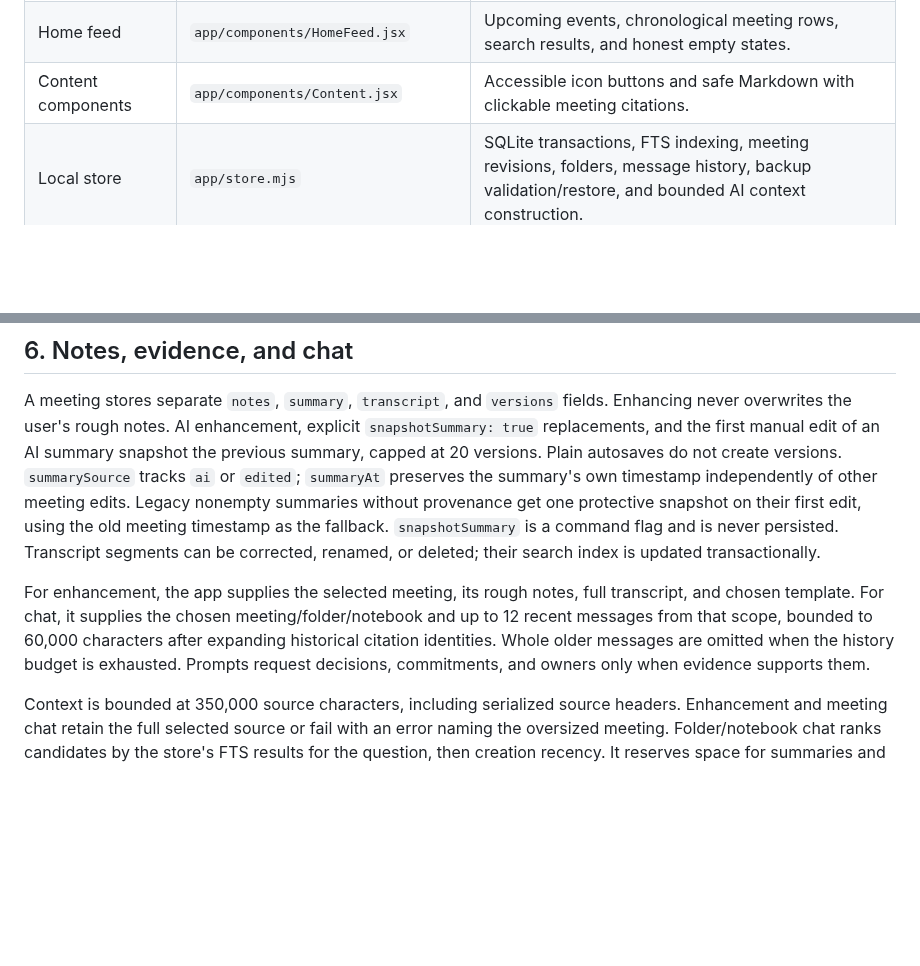
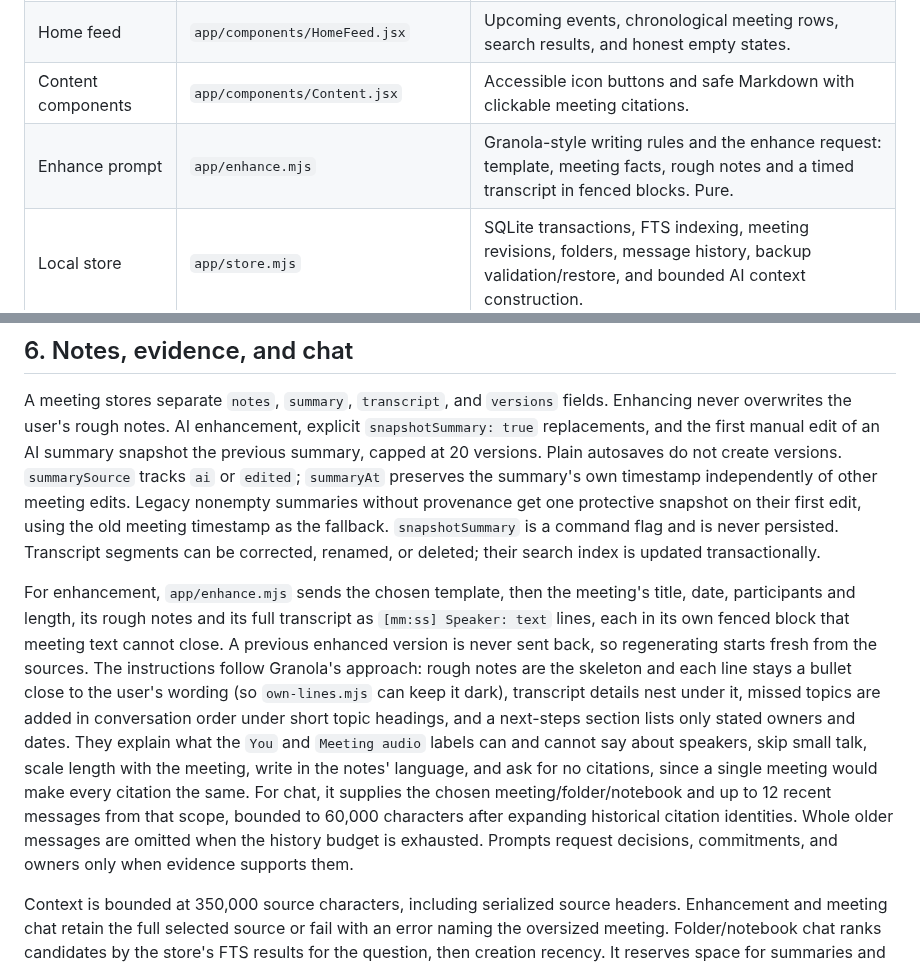
Before and after one commit to Michael-Ma/stillnote, a Markdown page: docs/ARCHITECTURE.md, 2 parts joined by grey strips. Drawn GitHub-style; blank space fills up the shorter version.

```diff
--- a/docs/ARCHITECTURE.md
+++ b/docs/ARCHITECTURE.md
@@ -75,6 +75,7 @@ The renderer does not have Node.js access, raw filesystem access, credentials, o
 | Application UI | `app/ui.jsx` | Screen state, draft autosave, editor tabs, capture controls, chat scope/history, settings, and reversible actions. |
 | Home feed | `app/components/HomeFeed.jsx` | Upcoming events, chronological meeting rows, search results, and honest empty states. |
 | Content components | `app/components/Content.jsx` | Accessible icon buttons and safe Markdown with clickable meeting citations. |
+| Enhance prompt | `app/enhance.mjs` | Granola-style writing rules and the enhance request: template, meeting facts, rough notes and a timed transcript in fenced blocks. Pure. |
 | Local store | `app/store.mjs` | SQLite transactions, FTS indexing, meeting revisions, folders, message history, backup validation/restore, and bounded AI context construction. |
 | Subscription authentication | `app/auth.mjs` | PKCE/OIDC sign-in, profile separation, model discovery, protected token storage, refresh, revocation, and public Responses requests. |
 | Streaming parser | `app/stream.mjs` | Decodes fragmented SSE events and accepts a result only after `response.completed`. |
@@ -194,7 +195,7 @@ Anthropic does not permit third-party apps to offer Claude.ai sign-in or to coll
 
 A meeting stores separate `notes`, `summary`, `transcript`, and `versions` fields. Enhancing never overwrites the user's rough notes. AI enhancement, explicit `snapshotSummary: true` replacements, and the first manual edit of an AI summary snapshot the previous summary, capped at 20 versions. Plain autosaves do not create versions. `summarySource` tracks `ai` or `edited`; `summaryAt` preserves the summary's own timestamp independently of other meeting edits. Legacy nonempty summaries without provenance get one protective snapshot on their first edit, using the old meeting timestamp as the fallback. `snapshotSummary` is a command flag and is never persisted. Transcript segments can be corrected, renamed, or deleted; their search index is updated transactionally.
 
-For enhancement, the app supplies the selected meeting, its rough notes, full transcript, and chosen template. For chat, it supplies the chosen meeting/folder/notebook and up to 12 recent messages from that scope, bounded to 60,000 characters after expanding historical citation identities. Whole older messages are omitted when the history budget is exhausted. Prompts request decisions, commitments, and owners only when evidence supports them.
+For enhancement, `app/enhance.mjs` sends the chosen template, then the meeting's title, date, participants and length, its rough notes and its full transcript as `[mm:ss] Speaker: text` lines, each in its own fenced block that meeting text cannot close. A previous enhanced version is never sent back, so regenerating starts fresh from the sources. The instructions follow Granola's approach: rough notes are the skeleton and each line stays a bullet close to the user's wording (so `own-lines.mjs` can keep it dark), transcript details nest under it, missed topics are added in conversation order under short topic headings, and a next-steps section lists only stated owners and dates. They explain what the `You` and `Meeting audio` labels can and cannot say about speakers, skip small talk, scale length with the meeting, write in the notes' language, and ask for no citations, since a single meeting would make every citation the same. For chat, it supplies the chosen meeting/folder/notebook and up to 12 recent messages from that scope, bounded to 60,000 characters after expanding historical citation identities. Whole older messages are omitted when the history budget is exhausted. Prompts request decisions, commitments, and owners only when evidence supports them.
 
 Context is bounded at 350,000 source characters, including serialized source headers. Enhancement and meeting chat retain the full selected source or fail with an error naming the oversized meeting. Folder/notebook chat ranks candidates by the store's FTS results for the question, then creation recency. It reserves space for summaries and rough notes first, then adds whole transcripts in rank order when they fit. A source without notes or a summary needs its whole transcript to fit. Omitted transcripts are explicitly marked `transcriptOmitted`; they are never silently cut. Oversized meetings are skipped so smaller sources can still fit. The developer message states the number of omitted meetings, and chat returns `context: { included, total }` for the UI. Citation numbers refer only to the included sources. Search IPC retains its existing meeting-array shape; no `search-ids` channel is added. This uses explicit context and FTS, not an embeddings service.
 
```
Also changed, not shown: README.md (+3 -3 lines), docs/DESIGN.md (+1 -1 lines), docs/images/note.png, 8 other files.
